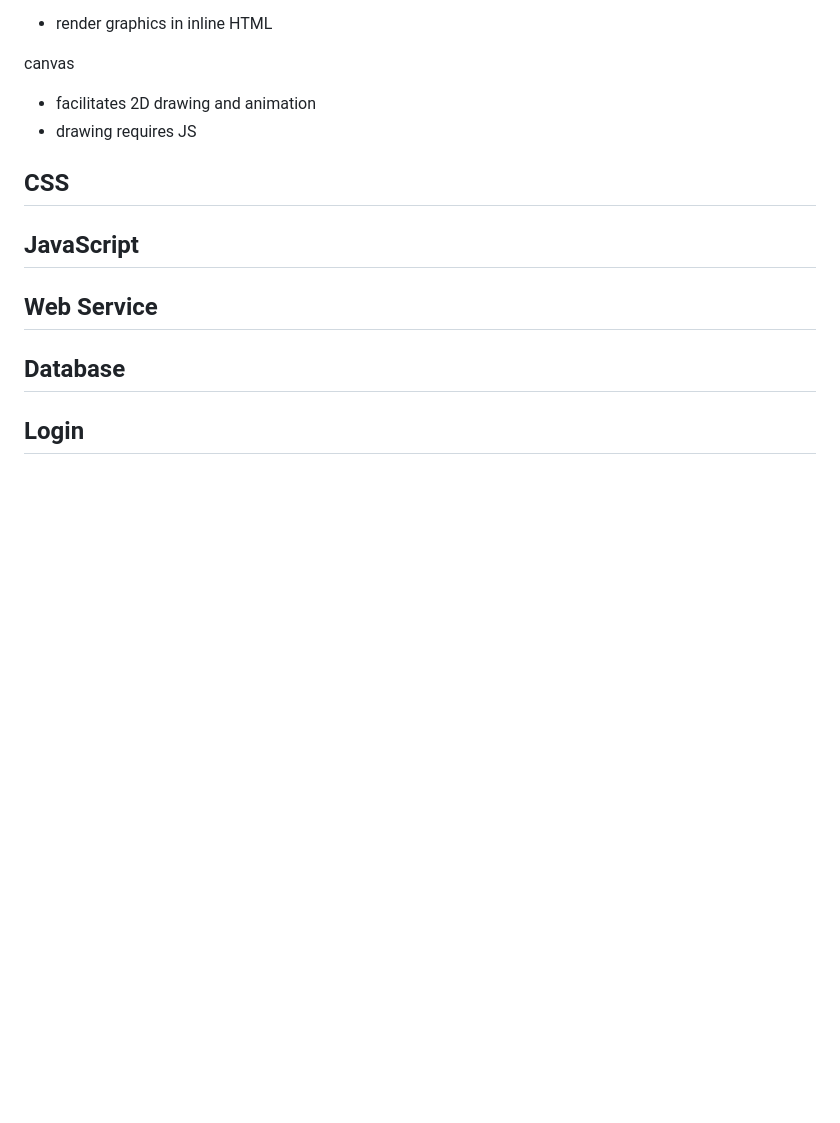
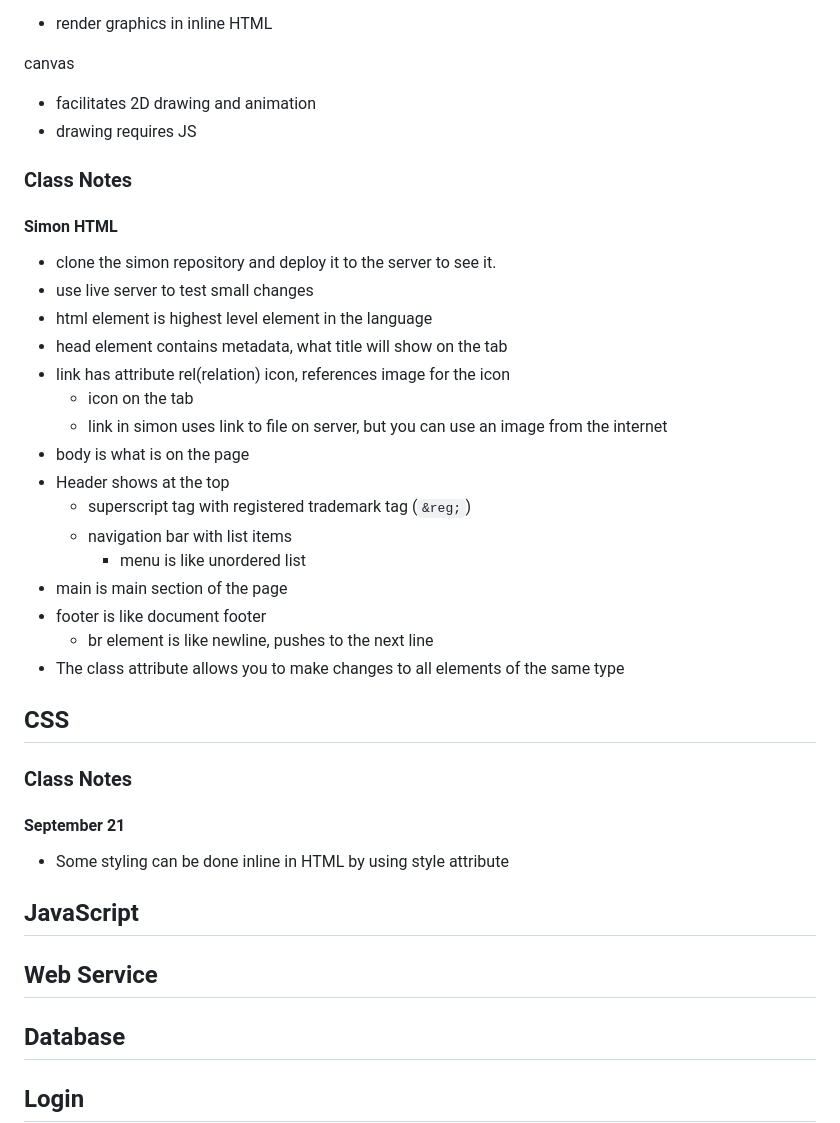
Before and after one commit to robinkyl002/startup, a Markdown page: notes.md, the part around the change. Rendered like a GitHub page; blank space fills up the shorter version.

Commit message:
Notes from class September 21

```diff
--- a/notes.md
+++ b/notes.md
@@ -246,7 +246,34 @@ canvas
 - facilitates 2D drawing and animation
 - drawing requires JS
 
+### Class Notes
+
+#### Simon HTML
+
+- clone the simon repository and deploy it to the server to see it.
+- use live server to test small changes
+- html element is highest level element in the language
+- head element contains metadata, what title will show on the tab
+- link has attribute rel(relation) icon, references image for the icon
+  - icon on the tab
+  - link in simon uses link to file on server, but you can use an image from the internet
+- body is what is on the page
+- Header shows at the top
+  - superscript tag with registered trademark tag (`&reg;`)
+  - navigation bar with list items
+    - menu is like unordered list
+- main is main section of the page
+- footer is like document footer
+  - br element is like newline, pushes to the next line
+- The class attribute allows you to make changes to all elements of the same type
+
 ## CSS
+
+### Class Notes
+
+#### September 21
+
+- Some styling can be done inline in HTML by using style attribute
 
 ## JavaScript
 
```
